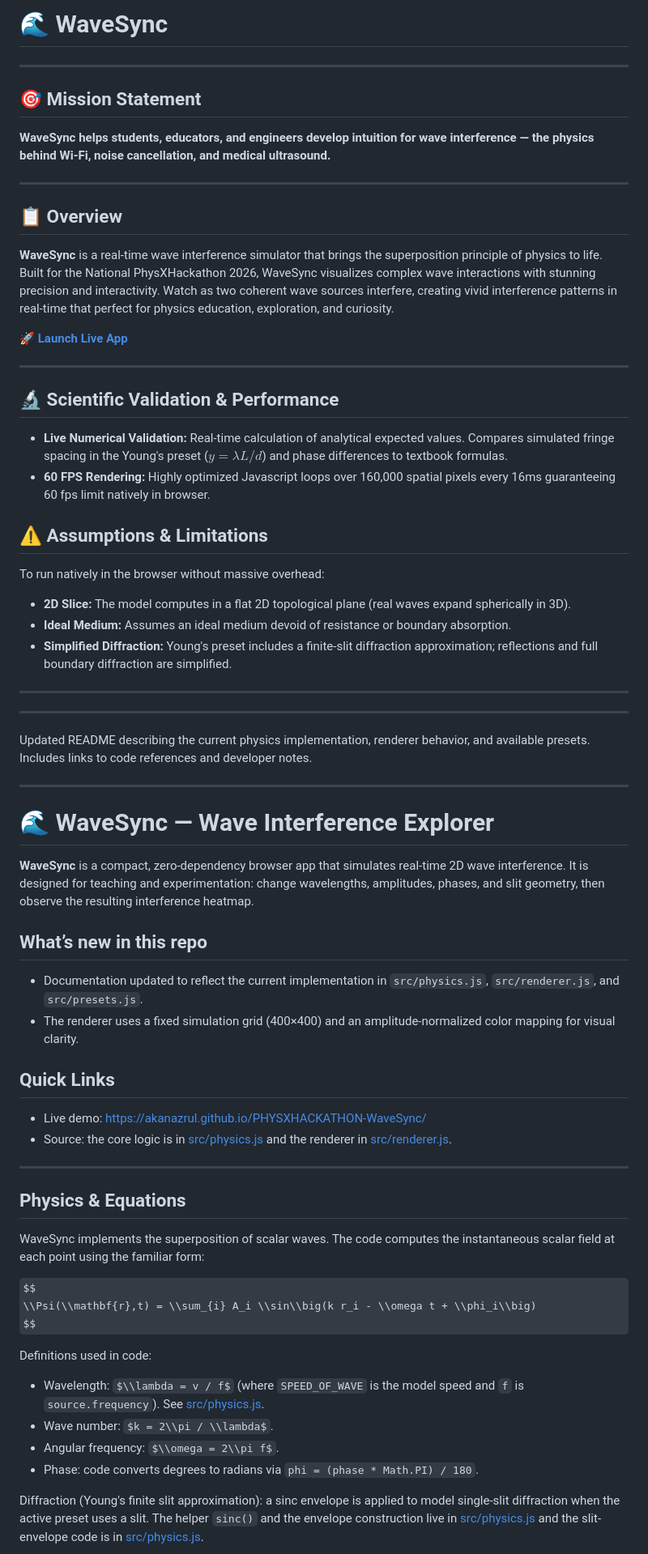
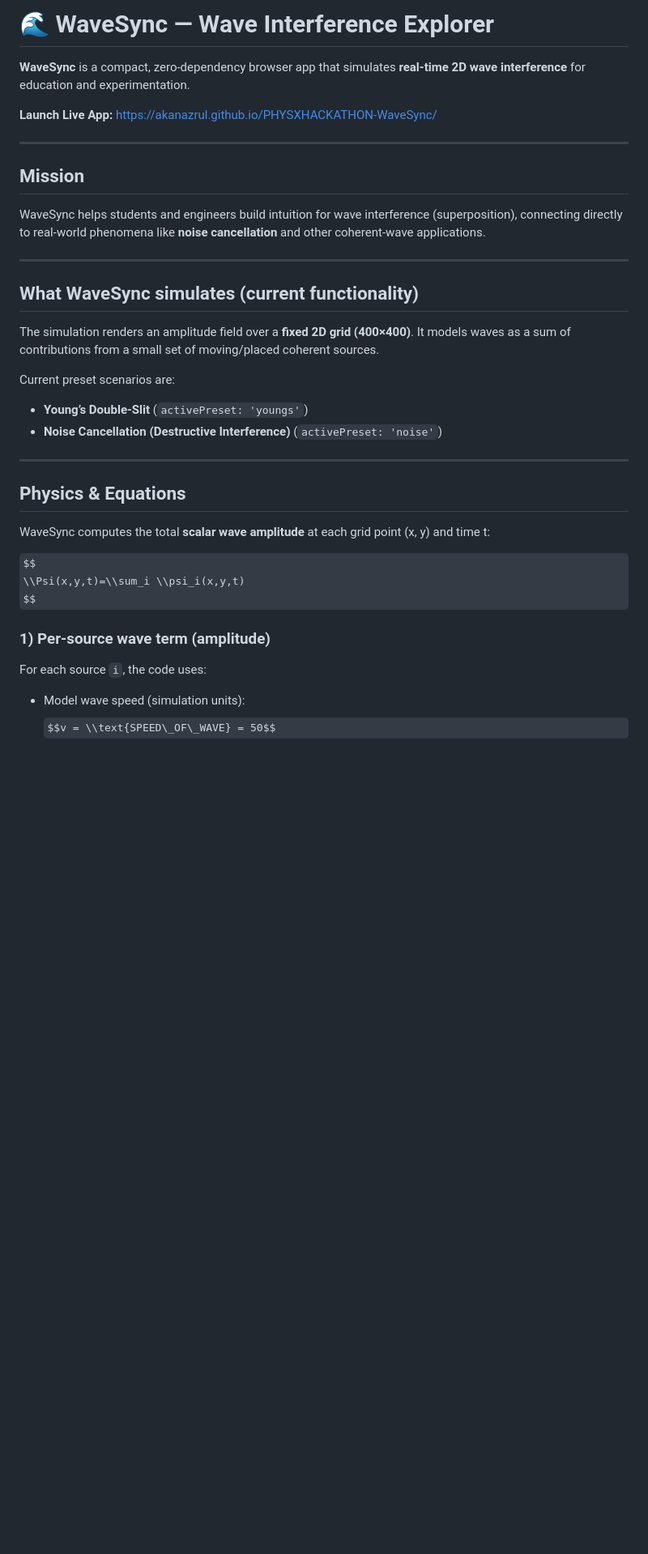
Before and after one commit to akaNazrul/PHYSXHACKATHON-WaveSync, a Markdown page: README.md, the part around one of its changes. Shown at 81% size. Drawn GitHub-style; some formulas as TeX source; blank space fills up the shorter version.

```diff
--- a/README.md
+++ b/README.md
@@ -1,61 +1,38 @@
-# 🌊 WaveSync
----
+# 🌊 WaveSync — Wave Interference Explorer
 
-## 🎯 Mission Statement
-**WaveSync helps students, educators, and engineers develop intuition for wave interference — the physics behind Wi-Fi, noise cancellation, and medical ultrasound.**
+**WaveSync** is a compact, zero-dependency browser app that simulates **real-time 2D wave interference** for education and experimentation.
+
+**Launch Live App:** https://akanazrul.github.io/PHYSXHACKATHON-WaveSync/
 
 ---
 
-## 📋 Overview
+## Mission
 
-**WaveSync** is a real-time wave interference simulator that brings the superposition principle of physics to life. Built for the National PhysXHackathon 2026, WaveSync visualizes complex wave interactions with stunning precision and interactivity. Watch as two coherent wave sources interfere, creating vivid interference patterns in real-time that perfect for physics education, exploration, and curiosity.
-
-**[🚀 Launch Live App](https://akanazrul.github.io/PHYSXHACKATHON-WaveSync/)**
+WaveSync helps students and engineers build intuition for wave interference (superposition), connecting directly to real-world phenomena like **noise cancellation** and other coherent-wave applications.
 
 ---
 
-## 🔬 Scientific Validation & Performance
-- **Live Numerical Validation:** Real-time calculation of analytical expected values. Compares simulated fringe spacing in the Young's preset ($y = \lambda L / d$) and phase differences to textbook formulas.
-- **60 FPS Rendering:** Highly optimized Javascript loops over 160,000 spatial pixels every 16ms guaranteeing 60 fps limit natively in browser.
+## What WaveSync simulates (current functionality)
 
-## ⚠️ Assumptions & Limitations
-To run natively in the browser without massive overhead:
-- **2D Slice:** The model computes in a flat 2D topological plane (real waves expand spherically in 3D).
-- **Ideal Medium:** Assumes an ideal medium devoid of resistance or boundary absorption.
-- **Simplified Diffraction:** Young's preset includes a finite-slit diffraction approximation; reflections and full boundary diffraction are simplified.
+The simulation renders an amplitude field over a **fixed 2D grid (400×400)**. It models waves as a sum of contributions from a small set of moving/placed coherent sources.
 
----
-***
-Updated README describing the current physics implementation, renderer behavior, and available presets. Includes links to code references and developer notes.
-***
-
-# 🌊 WaveSync — Wave Interference Explorer
-
-**WaveSync** is a compact, zero-dependency browser app that simulates real-time 2D wave interference. It is designed for teaching and experimentation: change wavelengths, amplitudes, phases, and slit geometry, then observe the resulting interference heatmap.
-
-## What’s new in this repo
-- Documentation updated to reflect the current implementation in `src/physics.js`, `src/renderer.js`, and `src/presets.js`.
-- The renderer uses a fixed simulation grid (400×400) and an amplitude-normalized color mapping for visual clarity.
-
-## Quick Links
-- Live demo: https://akanazrul.github.io/PHYSXHACKATHON-WaveSync/
-- Source: the core logic is in [src/physics.js](src/physics.js#L15-L18) and the renderer in [src/renderer.js](src/renderer.js#L1-L4).
+Current preset scenarios are:
+- **Young’s Double-Slit** (`activePreset: 'youngs'`)
+- **Noise Cancellation (Destructive Interference)** (`activePreset: 'noise'`)
 
 ---
 
 ## Physics & Equations
 
-WaveSync implements the superposition of scalar waves. The code computes the instantaneous scalar field at each point using the familiar form:
+WaveSync computes the total **scalar wave amplitude** at each grid point (x, y) and time t:
 
 $$
-\\Psi(\\mathbf{r},t) = \\sum_{i} A_i \\sin\\big(k r_i - \\omega t + \\phi_i\\big)
+\\Psi(x,y,t)=\\sum_i \\psi_i(x,y,t)
 $$
 
-Definitions used in code:
-- Wavelength: $\\lambda = v / f$ (where `SPEED_OF_WAVE` is the model speed and `f` is `source.frequency`). See [src/physics.js](src/physics.js#L33-L36).
-- Wave number: $k = 2\\pi / \\lambda$.
-- Angular frequency: $\\omega = 2\\pi f$.
-- Phase: code converts degrees to radians via `phi = (phase * Math.PI) / 180`.
+### 1) Per-source wave term (amplitude)
+For each source `i`, the code uses:
 
-Diffraction (Young's finite slit approximation): a sinc envelope is applied to model single-slit diffraction when the active preset uses a slit. The helper `sinc()` and the envelope construction live in [src/physics.js](src/physics.js#L8-L11) and the slit-envelope code is in [src/physics.js](src/physics.js#L45-L51).
+- Model wave speed (simulation units):
+  $$v = \\text{SPEED\_OF\_WAVE} = 50$$
 
```
Also changed, not shown: other parts of README.md (+91 -52 lines).
